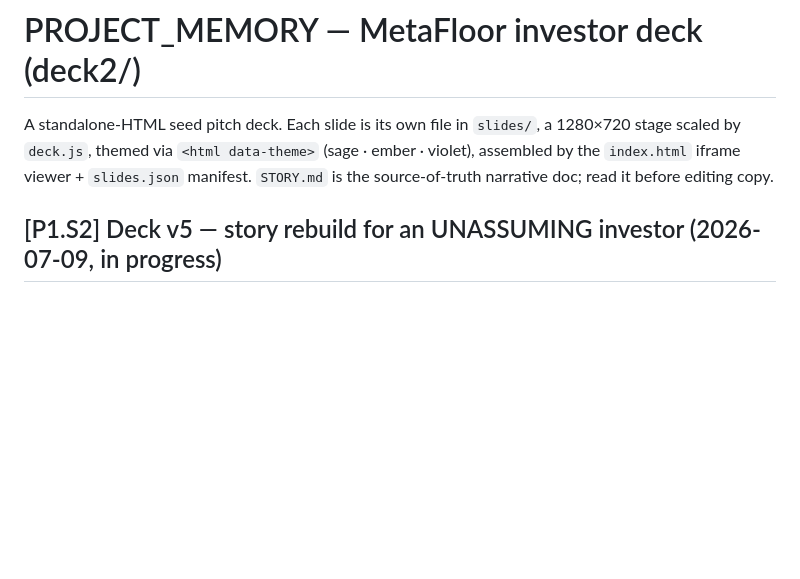
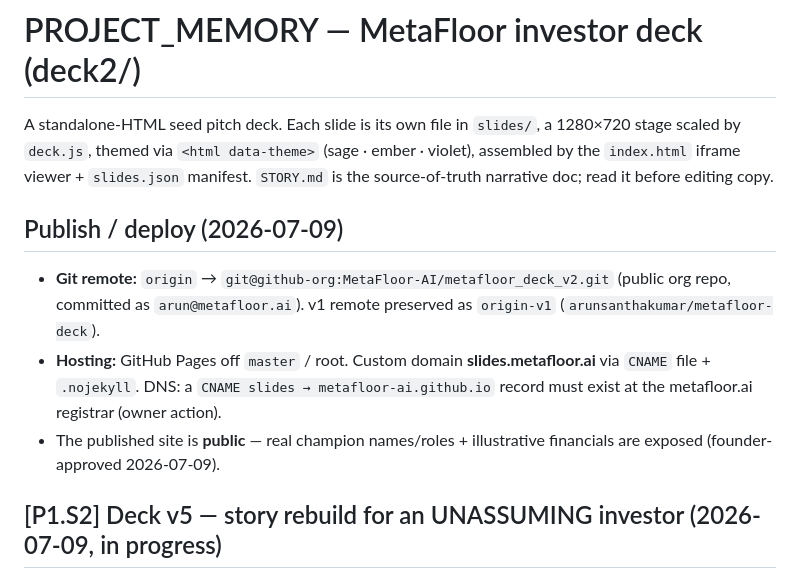
Before and after one commit to MetaFloor-AI/metafloor_deck_v2, a Markdown page: PROJECT_MEMORY.md, the part around the change. Rendered like a GitHub page; blank space fills up the shorter version.

Commit message:
Record v2 publish (org repo + Pages + slides.metafloor.ai) in PROJECT_MEMORY
Co-Authored-By: Claude Opus 4.8 (1M context) <noreply@anthropic.com>
Claude-Session: https://claude.ai/code/session_01ScqdLjhyXH4r6N3g2cwHuq

```diff
--- a/PROJECT_MEMORY.md
+++ b/PROJECT_MEMORY.md
@@ -1,6 +1,11 @@
 # PROJECT_MEMORY — MetaFloor investor deck (deck2/)
 
 A standalone-HTML seed pitch deck. Each slide is its own file in `slides/`, a 1280×720 stage scaled by `deck.js`, themed via `<html data-theme>` (sage · ember · violet), assembled by the `index.html` iframe viewer + `slides.json` manifest. `STORY.md` is the source-of-truth narrative doc; read it before editing copy.
+
+## Publish / deploy (2026-07-09)
+- **Git remote:** `origin` → `git@github-org:MetaFloor-AI/metafloor_deck_v2.git` (public org repo, committed as `arun@metafloor.ai`). v1 remote preserved as `origin-v1` (`arunsanthakumar/metafloor-deck`).
+- **Hosting:** GitHub Pages off `master` / root. Custom domain **slides.metafloor.ai** via `CNAME` file + `.nojekyll`. DNS: a `CNAME slides → metafloor-ai.github.io` record must exist at the metafloor.ai registrar (owner action).
+- The published site is **public** — real champion names/roles + illustrative financials are exposed (founder-approved 2026-07-09).
 
 ## [P1.S2] Deck v5 — story rebuild for an UNASSUMING investor (2026-07-09, in progress)
 
```
